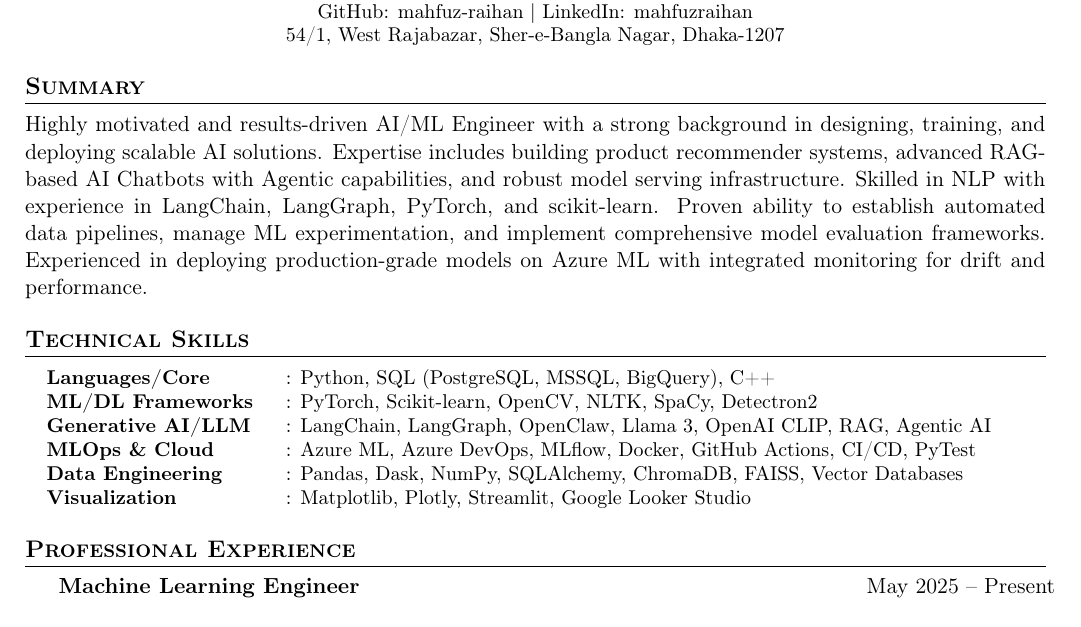
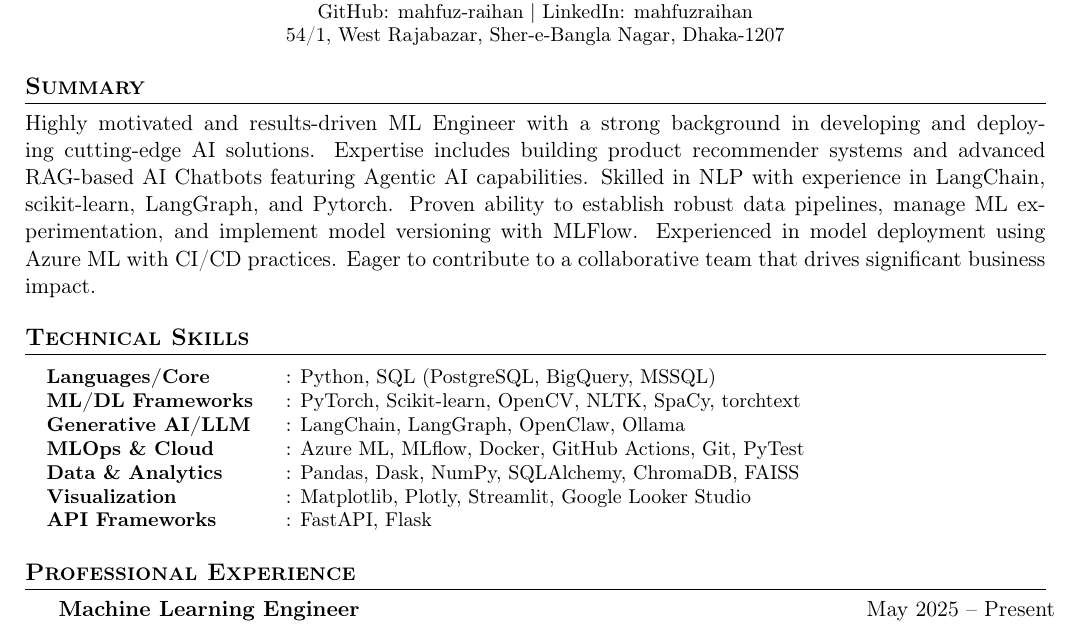
Before and after one commit to mahfuz-raihan/resume, a LaTeX document (main.tex): part of page 1 of 2, cut so that both start at the same text. Compiled offline with pdfLaTeX.

Commit message:
refactor: update CV summary and revise technical skills section for clarity and accuracy

```diff
--- a/main.tex
+++ b/main.tex
@@ -56,19 +56,20 @@
 
 % --- SUMMARY ---
 \section{Summary}
-Highly motivated and results-driven AI/ML Engineer with a strong background in designing, training, and deploying scalable AI solutions. Expertise includes building product recommender systems, advanced RAG-based AI Chatbots with Agentic capabilities, and robust model serving infrastructure. Skilled in NLP with experience in LangChain, LangGraph, PyTorch, and scikit-learn. Proven ability to establish automated data pipelines, manage ML experimentation, and implement comprehensive model evaluation frameworks. Experienced in deploying production-grade models on Azure ML with integrated monitoring for drift and performance.
+Highly motivated and results-driven ML Engineer with a strong background in developing and deploying cutting-edge AI solutions. Expertise includes building product recommender systems and advanced RAG-based AI Chatbots featuring Agentic AI capabilities. Skilled in NLP with experience in LangChain, scikit-learn, LangGraph, and Pytorch. Proven ability to establish robust data pipelines, manage ML experimentation, and implement model versioning with MLFlow. Experienced in model deployment using Azure ML with CI/CD practices. Eager to contribute to a collaborative team that drives significant business impact.
 
 % --- SKILLS ---
 \section{Technical Skills}
  \begin{itemize}[leftmargin=0.15in, label={}]
     \small{\item{
      \begin{tabular}{@{}p{3.8cm} p{13.4cm}}
-      \textbf{Languages/Core} & : Python, SQL (PostgreSQL, MSSQL, BigQuery), C++ \\
-      \textbf{ML/DL Frameworks} & : PyTorch, Scikit-learn, OpenCV, NLTK, SpaCy, Detectron2 \\
-      \textbf{Generative AI/LLM} & : LangChain, LangGraph, OpenClaw, Llama 3, OpenAI CLIP, RAG, Agentic AI \\
-      \textbf{MLOps \& Cloud} & : Azure ML, Azure DevOps, MLflow, Docker, GitHub Actions, CI/CD, PyTest \\
-      \textbf{Data Engineering} & : Pandas, Dask, NumPy, SQLAlchemy, ChromaDB, FAISS, Vector Databases \\
-      \textbf{Visualization} & : Matplotlib, Plotly, Streamlit, Google Looker Studio
+      \textbf{Languages/Core} & : Python, SQL (PostgreSQL, BigQuery, MSSQL)\\
+      \textbf{ML/DL Frameworks} & : PyTorch, Scikit-learn, OpenCV, NLTK, SpaCy, torchtext \\
+      \textbf{Generative AI/LLM} & : LangChain, LangGraph, OpenClaw, Ollama \\
+      \textbf{MLOps \& Cloud} & : Azure ML, MLflow, Docker, GitHub Actions, Git, PyTest \\
+      \textbf{Data \& Analytics} & : Pandas, Dask, NumPy, SQLAlchemy, ChromaDB, FAISS \\
+      \textbf{Visualization} & : Matplotlib, Plotly, Streamlit, Google Looker Studio \\
+      \textbf{API Frameworks} & : FastAPI, Flask \\
      \end{tabular}
     }}
  \end{itemize}
```
